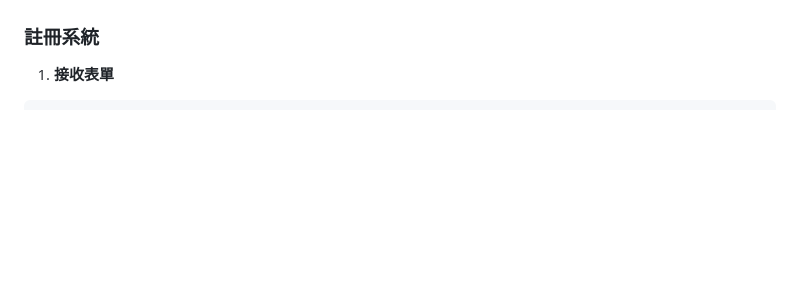
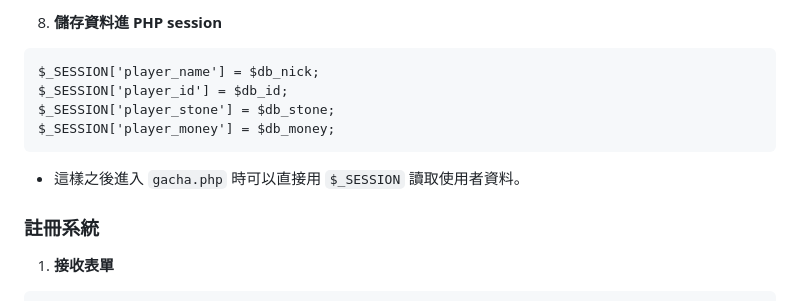
Before and after one commit to kinglee0303/final-project-gacha-php-, a Markdown page: README.md, the part around one of its changes. GitHub-like rendering; blank space fills up the shorter version.

````diff
--- a/README.md
+++ b/README.md
@@ -28,3 +99,13 @@ Repository Status: The repository currently has 1 star, 0 forks, a total of 8 co
+8. **儲存資料進 PHP session**
+```
+$_SESSION['player_name'] = $db_nick;
+$_SESSION['player_id'] = $db_id;
+$_SESSION['player_stone'] = $db_stone;
+$_SESSION['player_money'] = $db_money;
+```
+* 這樣之後進入 ``gacha.php`` 時可以直接用 ``$_SESSION`` 讀取使用者資料。
+
+
 ### 註冊系統
 1. **接收表單**
 ```
````
Also changed, not shown: other parts of README.md (+72 -1 lines).
